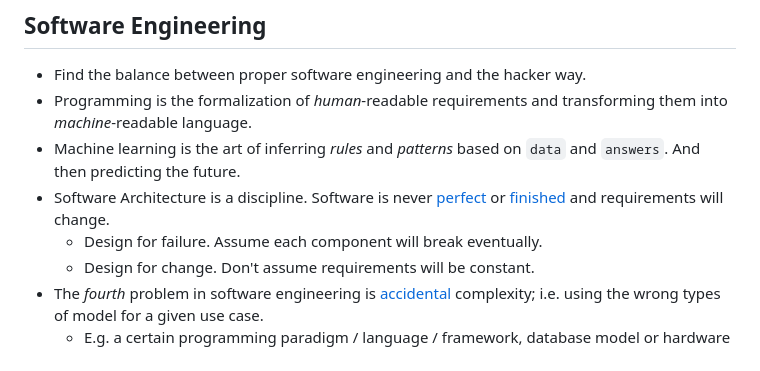
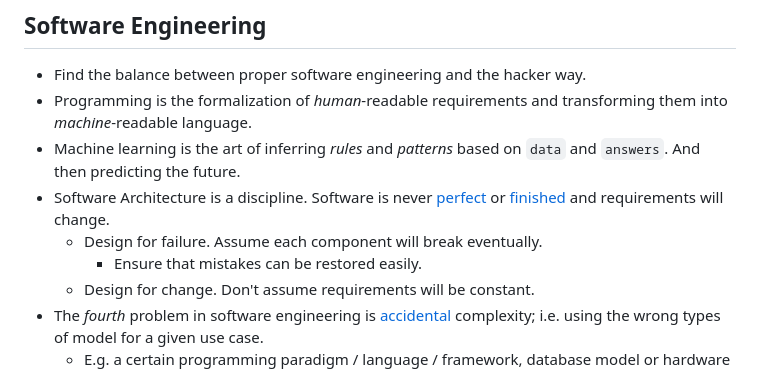
Before and after one commit to voschezang/coding-handbook, a Markdown page: quotes.md, the part around the change. GitHub-like rendering.

```diff
--- a/quotes.md
+++ b/quotes.md
@@ -100,6 +100,7 @@ Note that the validity of the following statements is dependent on certain *impl
 * Machine learning is the art of inferring *rules* and *patterns* based on `data` and `answers`. And then predicting the future.
 * Software Architecture is a discipline. Software is never [perfect](https://en.wikipedia.org/wiki/All_models_are_wrong) or [finished](https://www.youtube.com/watch?v=lY54TmmEllY) and requirements will change.
   * Design for failure. Assume each component will break eventually.
+      * Ensure that mistakes can be restored easily.
   * Design for change. Don't assume requirements will be constant.
 * The _fourth_ problem in software engineering is [accidental](https://en.wikipedia.org/wiki/Accident_(philosophy)#Aristotle) complexity; i.e. using the wrong types of model for a given use case.
   * E.g. a certain programming paradigm / language / framework, database model or hardware model (e.g. CPU, GPU, FPGA)
```
Also changed, not shown: goals-planning-strategy.md (+1 -1 lines), img/setting-goals.png (added).
